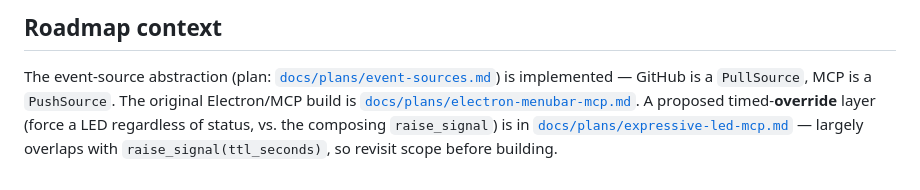
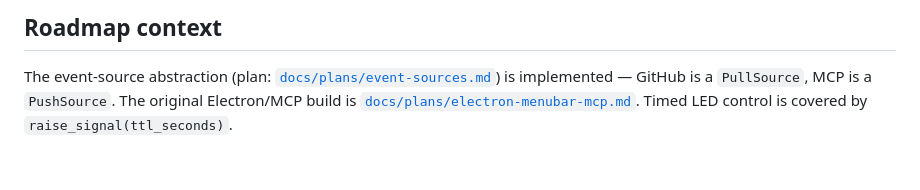
Before and after one commit to paztek/pulsar, a Markdown page: CLAUDE.md, the part around the change. GitHub-like rendering.

```diff
--- a/CLAUDE.md
+++ b/CLAUDE.md
@@ -206,6 +206,4 @@ tray, or MCP changes. Push-style sources implement `PushSource` and are added vi
 The event-source abstraction (plan: [`docs/plans/event-sources.md`](docs/plans/event-sources.md))
 is implemented — GitHub is a `PullSource`, MCP is a `PushSource`. The original
 Electron/MCP build is [`docs/plans/electron-menubar-mcp.md`](docs/plans/electron-menubar-mcp.md).
-A proposed timed-**override** layer (force a LED regardless of status, vs. the
-composing `raise_signal`) is in [`docs/plans/expressive-led-mcp.md`](docs/plans/expressive-led-mcp.md)
-— largely overlaps with `raise_signal(ttl_seconds)`, so revisit scope before building.
+Timed LED control is covered by `raise_signal(ttl_seconds)`.
```
Also changed, not shown: docs/plans/event-sources.md (+6 -28 lines), docs/plans/expressive-led-mcp.md (deleted, +0 -136 lines).
